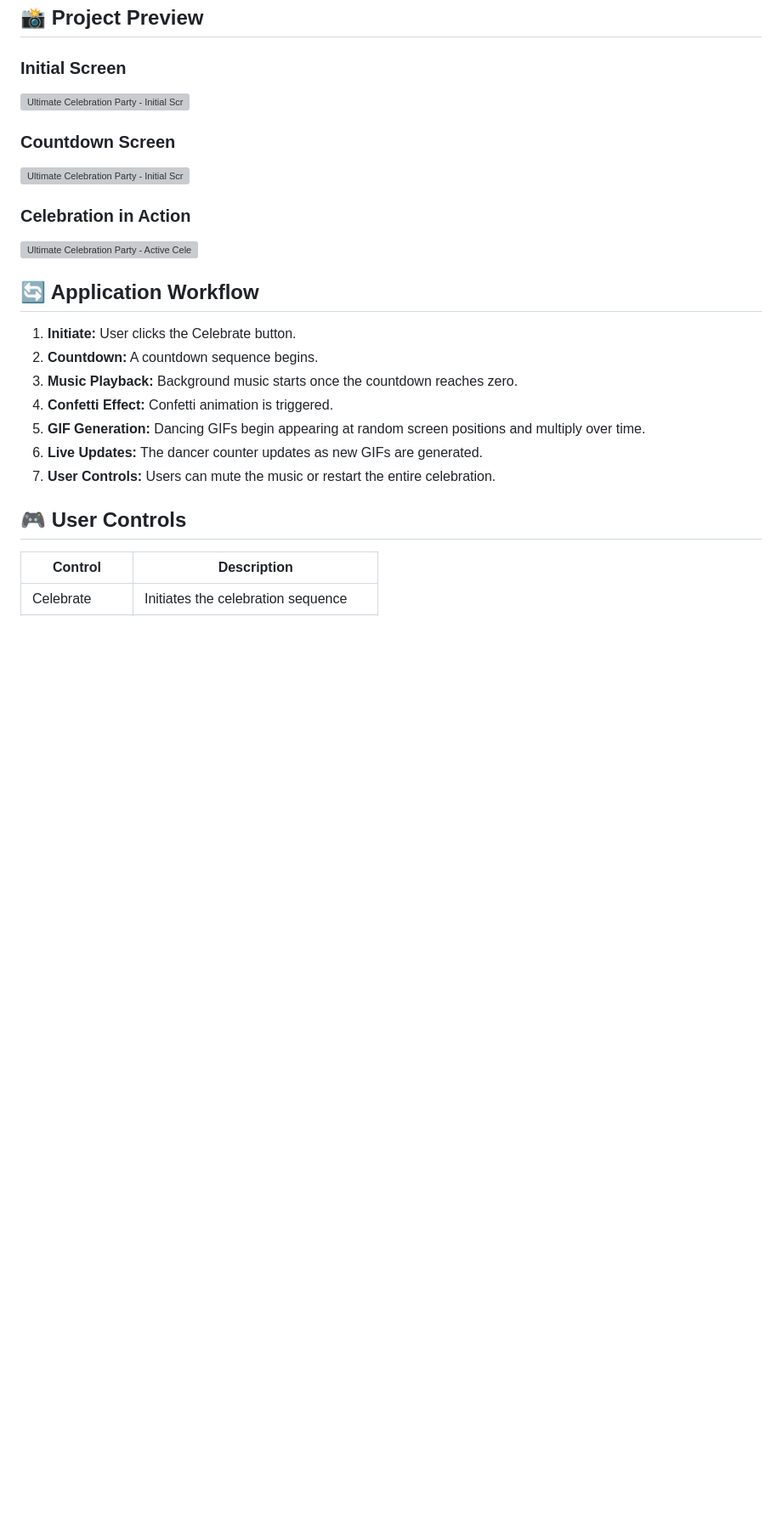
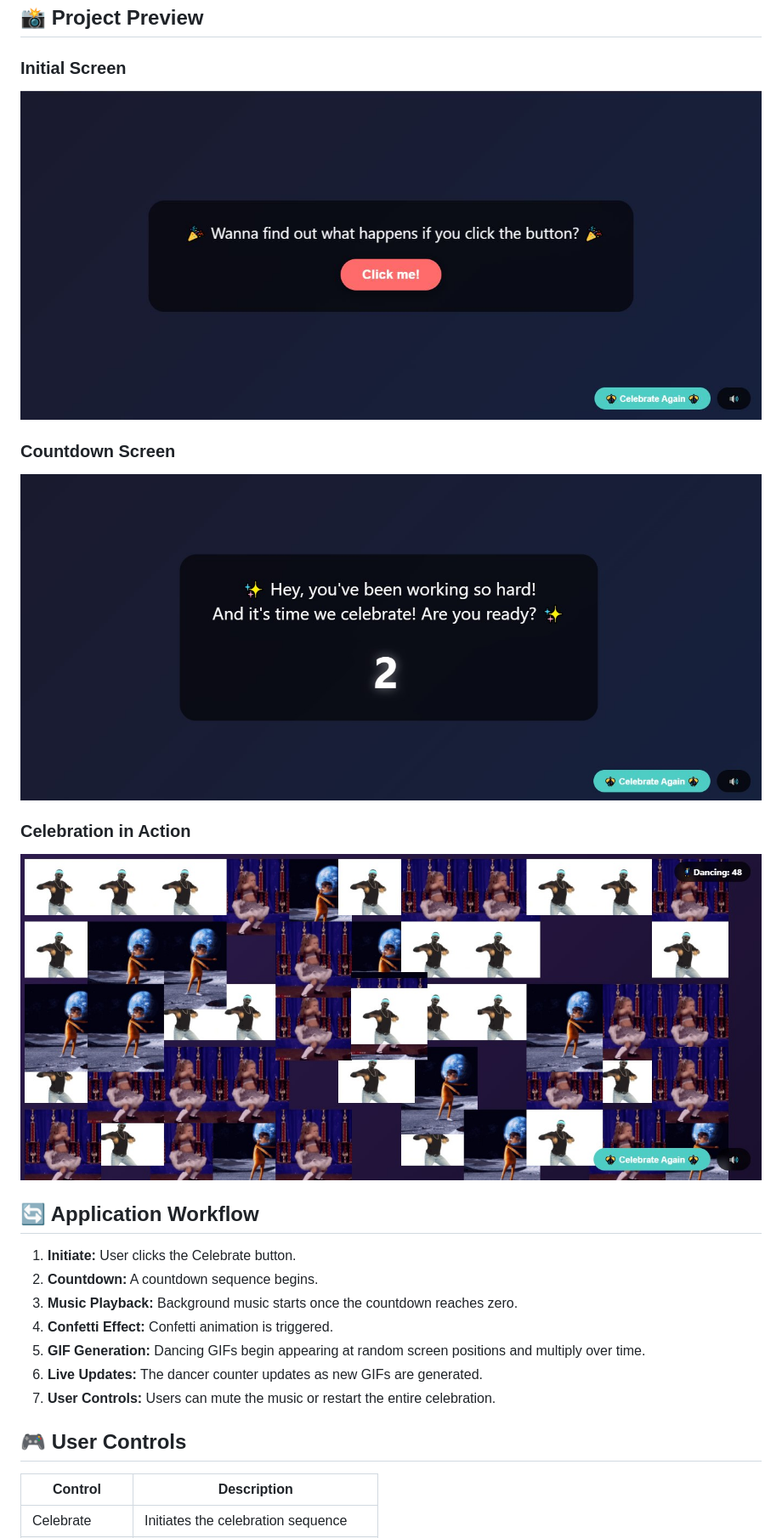
Before and after one commit to dayalekshmi219218-glitch/celebrate, a Markdown page: README.md, the part around one of its changes. Shown at 85% size. Rendered like a GitHub page; blank space fills up the shorter version; grey boxes are pictures that could not be loaded.

```diff
--- a/README.md
+++ b/README.md
@@ -40,15 +40,15 @@ And what better way to celebrate than with fart phonk music, confetti, and an un
 
 ### Initial Screen
 
-![Ultimate Celebration Party - Initial Screen](asset/home.png)
+![Ultimate Celebration Party - Initial Screen](asset/home.JPG)
 
 ### Countdown Screen
 
-![Ultimate Celebration Party - Initial Screen](asset/countdown.png)
+![Ultimate Celebration Party - Initial Screen](asset/countdown.jpg)
 
 ### Celebration in Action
 
-![Ultimate Celebration Party - Active Celebration](asset/celebration.png)
+![Ultimate Celebration Party - Active Celebration](asset/celebration.jpg)
 
 ## 🔄 Application Workflow
 
```
Also changed, not shown: other parts of README.md (+1 -1 lines).
